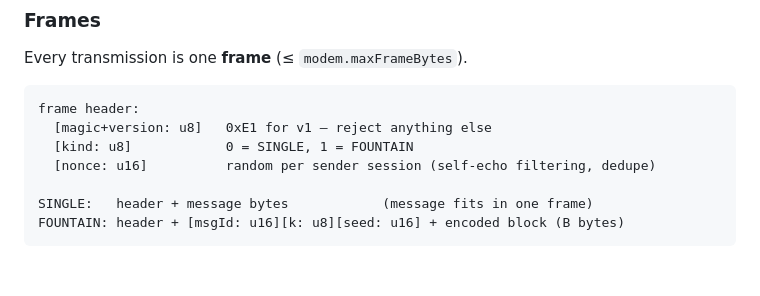
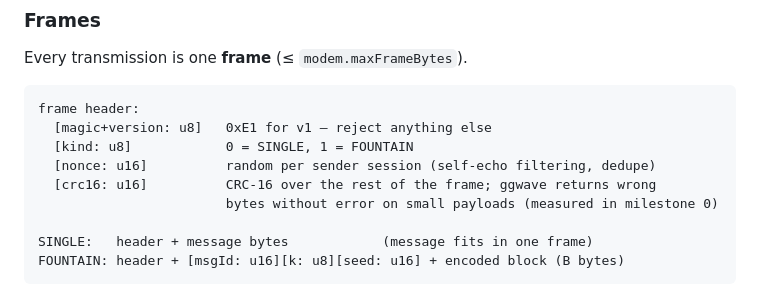
Before and after one commit to thomas-villani/earshot, a Markdown page: SPEC.md, the part around the change. GitHub-like rendering; blank space fills up the shorter version.

Commit message:
SPEC: add per-frame CRC-16 to frame header
Co-Authored-By: Claude Opus 5.5 <noreply@anthropic.com>

```diff
--- a/SPEC.md
+++ b/SPEC.md
@@ -106,6 +106,8 @@ frame header:
   [magic+version: u8]   0xE1 for v1 — reject anything else
   [kind: u8]            0 = SINGLE, 1 = FOUNTAIN
   [nonce: u16]          random per sender session (self-echo filtering, dedupe)
+  [crc16: u16]          CRC-16 over the rest of the frame; ggwave returns wrong
+                        bytes without error on small payloads (measured in milestone 0)
 
 SINGLE:   header + message bytes            (message fits in one frame)
 FOUNTAIN: header + [msgId: u16][k: u8][seed: u16] + encoded block (B bytes)
```
